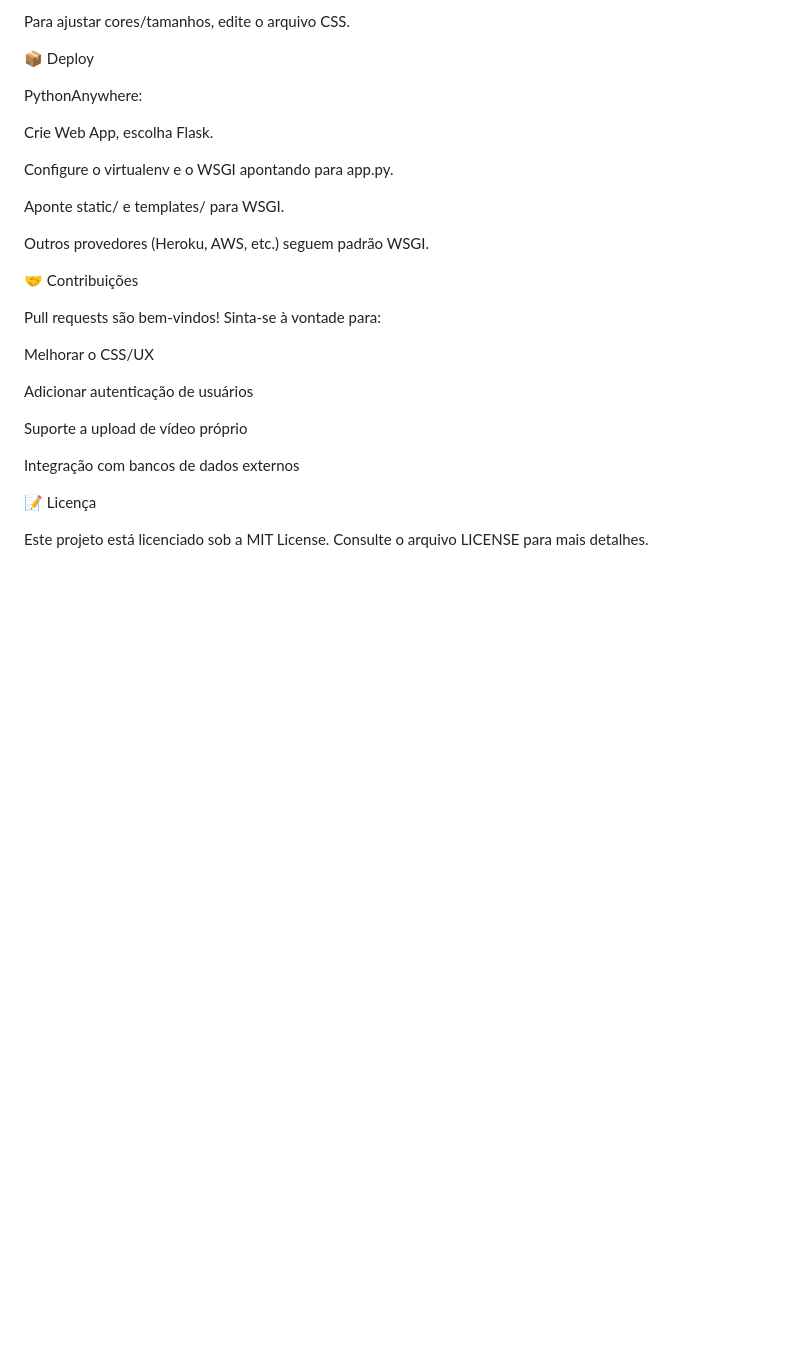
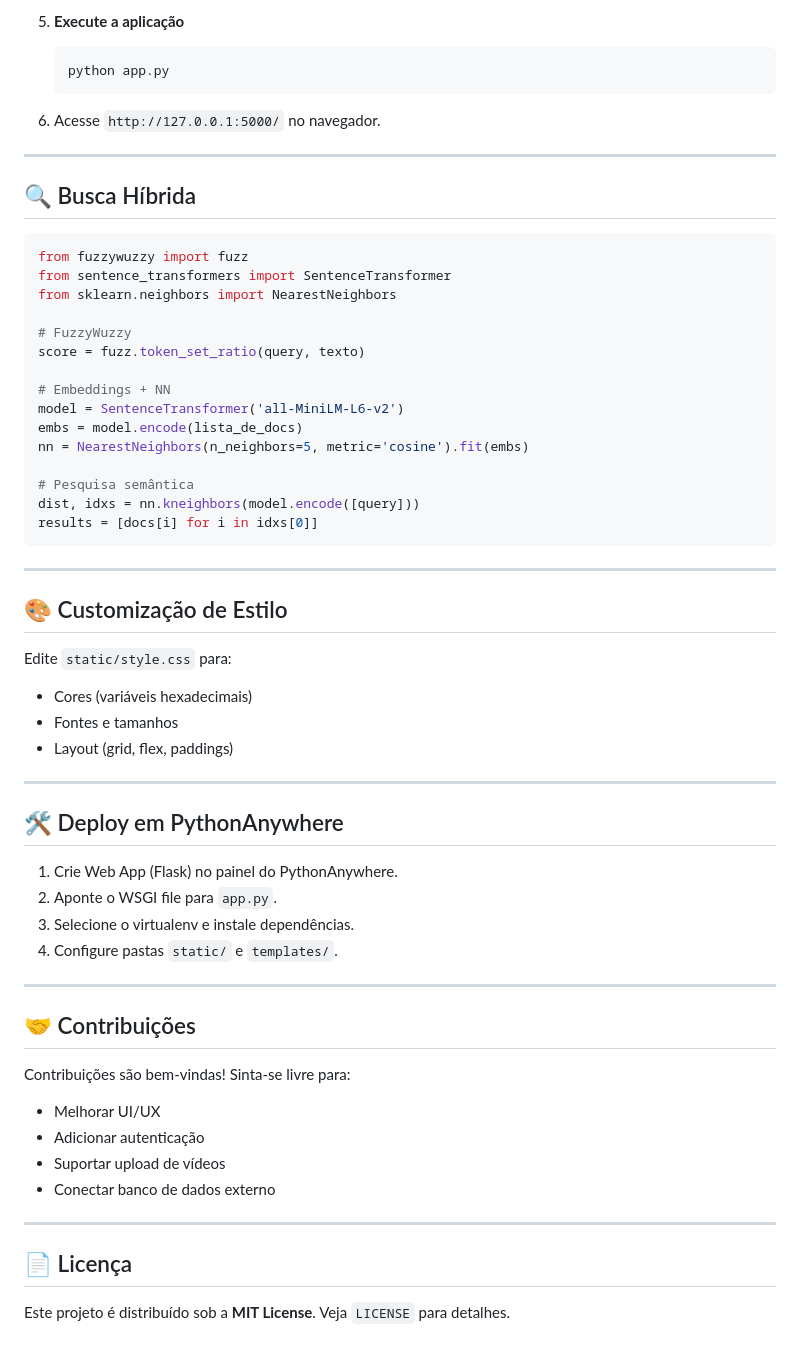
Before and after one commit to PedroHRocha23/streaming-mackai, a Markdown page: readme.md, the part around the change printed below. Drawn GitHub-style; blank space fills up the shorter version.

````diff
--- a/readme.md
+++ b/readme.md
@@ -110,30 +94,66 @@ Vídeo em container 16:9 com fundo arredondado.
 
-Para ajustar cores/tamanhos, edite o arquivo CSS.
+5. **Execute a aplicação**
 
-📦 Deploy
+   ```bash
+   python app.py
+   ```
 
-PythonAnywhere:
+6. Acesse `http://127.0.0.1:5000/` no navegador.
 
-Crie Web App, escolha Flask.
+---
 
-Configure o virtualenv e o WSGI apontando para app.py.
+## 🔍 Busca Híbrida
 
-Aponte static/ e templates/ para WSGI.
+```python
+from fuzzywuzzy import fuzz
+from sentence_transformers import SentenceTransformer
+from sklearn.neighbors import NearestNeighbors
 
-Outros provedores (Heroku, AWS, etc.) seguem padrão WSGI.
+# FuzzyWuzzy
+score = fuzz.token_set_ratio(query, texto)
 
-🤝 Contribuições
+# Embeddings + NN
+model = SentenceTransformer('all-MiniLM-L6-v2')
+embs = model.encode(lista_de_docs)
+nn = NearestNeighbors(n_neighbors=5, metric='cosine').fit(embs)
 
-Pull requests são bem-vindos! Sinta-se à vontade para:
+# Pesquisa semântica
+dist, idxs = nn.kneighbors(model.encode([query]))
+results = [docs[i] for i in idxs[0]]
+```
 
-Melhorar o CSS/UX
+---
 
-Adicionar autenticação de usuários
+## 🎨 Customização de Estilo
 
-Suporte a upload de vídeo próprio
+Edite `static/style.css` para:
 
-Integração com bancos de dados externos
+- Cores (variáveis hexadecimais)
+- Fontes e tamanhos
+- Layout (grid, flex, paddings)
 
-📝 Licença
+---
 
-Este projeto está licenciado sob a MIT License. Consulte o arquivo LICENSE para mais detalhes.
+## 🛠️ Deploy em PythonAnywhere
+
+1. Crie Web App (Flask) no painel do PythonAnywhere.
+2. Aponte o WSGI file para `app.py`.
+3. Selecione o virtualenv e instale dependências.
+4. Configure pastas `static/` e `templates/`.
+
+---
+
+## 🤝 Contribuições
+
+Contribuições são bem-vindas! Sinta-se livre para:
+
+- Melhorar UI/UX
+- Adicionar autenticação
+- Suportar upload de vídeos
+- Conectar banco de dados externo
+
+---
+
+## 📄 Licença
+
+Este projeto é distribuído sob a **MIT License**. Veja `LICENSE` para detalhes.
````
Also changed, not shown: other parts of readme.md (+66 -82 lines).
